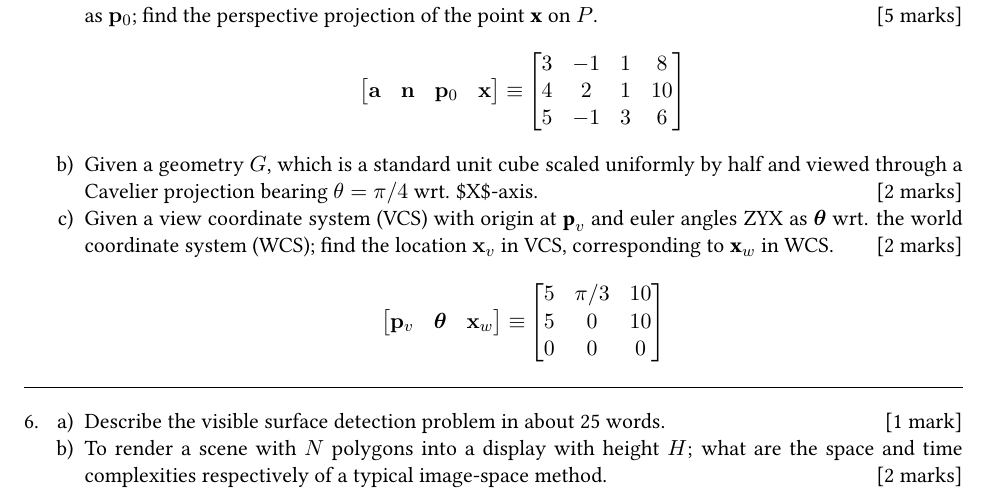
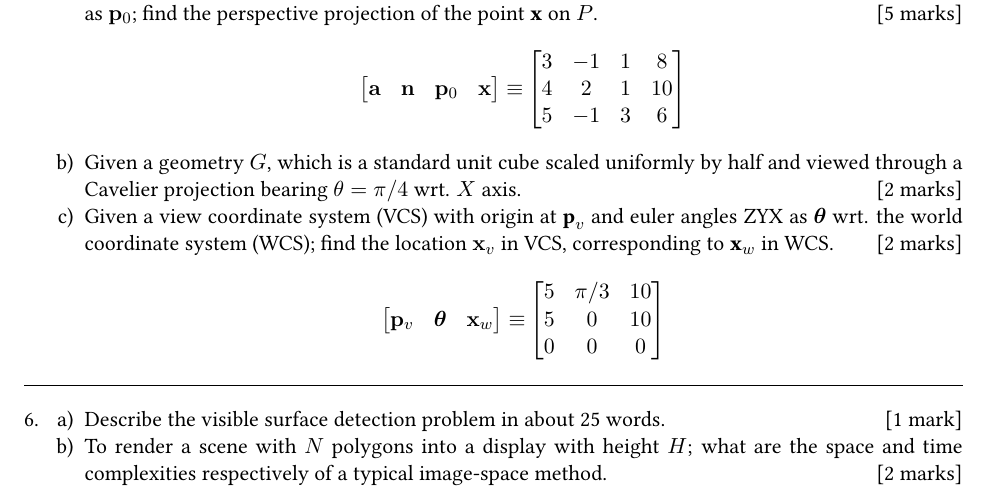
Before and after one commit to bvraghav/qptiet_latex-class, a LaTeX document (sample-org.tex): part of page 2 of 2, cut so that both start at the same text. Compiled offline with pdfLaTeX.

Commit message:
Update for typo.

```diff
--- a/sample-org.tex
+++ b/sample-org.tex
@@ -145,7 +145,7 @@ find the perspective projection of the point
 \item Given a geometry \(G\), which is a standard unit
 cube scaled uniformly by half and viewed through
 a Cavelier projection bearing \(\theta=\pi/4\)
-wrt. \$X\$-axis. \hfill [2 marks]
+wrt. \(X\) axis. \hfill [2 marks]
 \item Given a view coordinate system (VCS) with origin
 at \(\textbf{p}_v\) and euler angles ZYX as
 \(\boldsymbol{\theta}\) wrt. the world coordinate
```
Also changed, not shown: sample-org.pdf, sample-org.tex (2 more changed lines).
